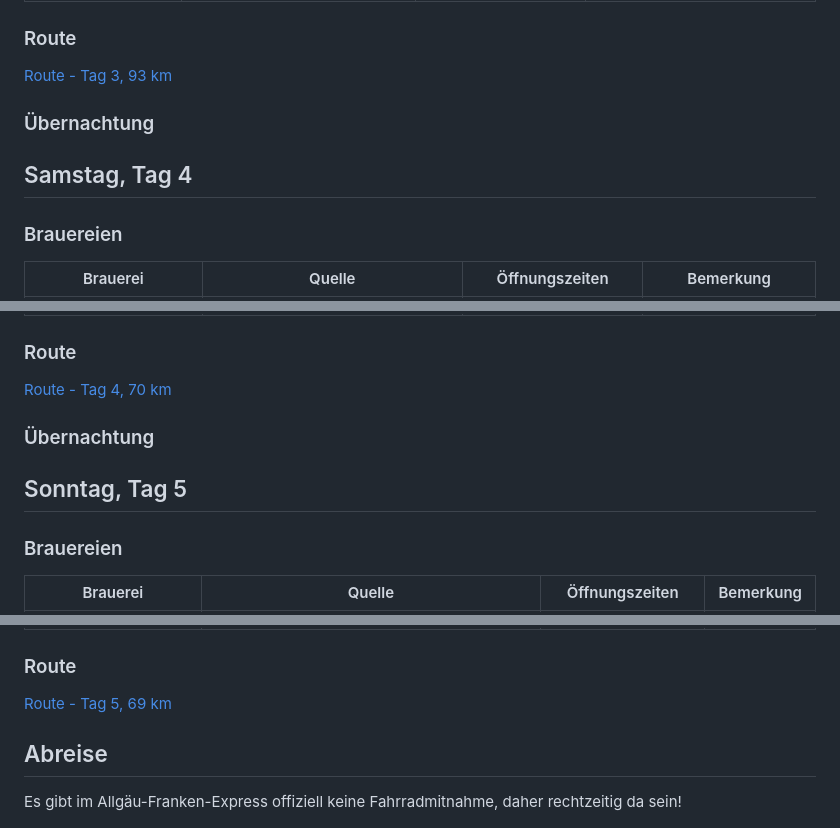
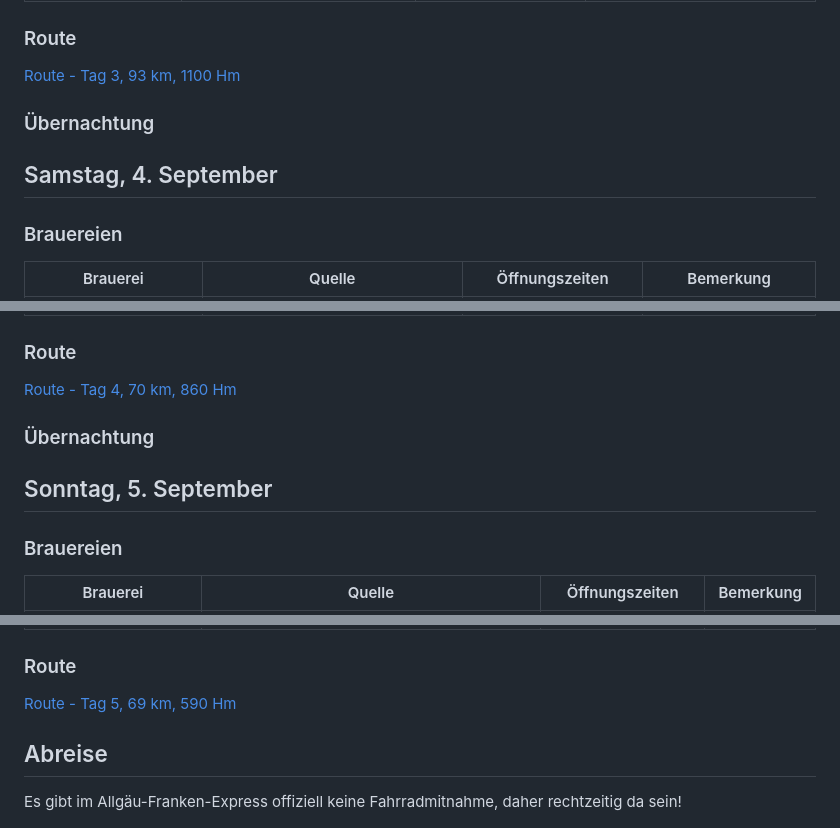
Before and after one commit to efcoyote/touren, a Markdown page: brauereitour-2021.md, 3 parts joined by grey strips. Rendered like a GitHub page.

```diff
--- a/brauereitour-2021.md
+++ b/brauereitour-2021.md
@@ -64,11 +68,11 @@ Die Anreise mit dem Zug bis Otting-Weilheim kostet 20,30 € mit dem Tages Ticke
 
 ### Route
 
-[Route - Tag 3, 93 km](https://bit.ly/3tK8Epm)
+[Route - Tag 3, 93 km, 1100 Hm](https://bit.ly/3tK8Epm)
 
 ### Übernachtung
 
-## Samstag, Tag 4
+## Samstag, 4. September
 
 ### Brauereien
 
@@ -84,11 +88,11 @@ Die Anreise mit dem Zug bis Otting-Weilheim kostet 20,30 € mit dem Tages Ticke
 
 ### Route
 
-[Route - Tag 4, 70 km](https://bit.ly/3q4HXJO)
+[Route - Tag 4, 70 km, 860 Hm](https://bit.ly/3q4HXJO)
 
 ### Übernachtung
 
-## Sonntag, Tag 5
+## Sonntag, 5. September
 
 ### Brauereien
 
@@ -102,8 +106,7 @@ Die Anreise mit dem Zug bis Otting-Weilheim kostet 20,30 € mit dem Tages Ticke
 
 ### Route
 
-[Route - Tag 5, 69 km](https://bit.ly/3b7cPmL)
-
+[Route - Tag 5, 69 km, 590 Hm](https://bit.ly/3b7cPmL)
 
 ## Abreise
 
```
Also changed, not shown: other parts of brauereitour-2021.md (+9 -5 lines), brauereitour-2021-gesamt.jpg (added).
